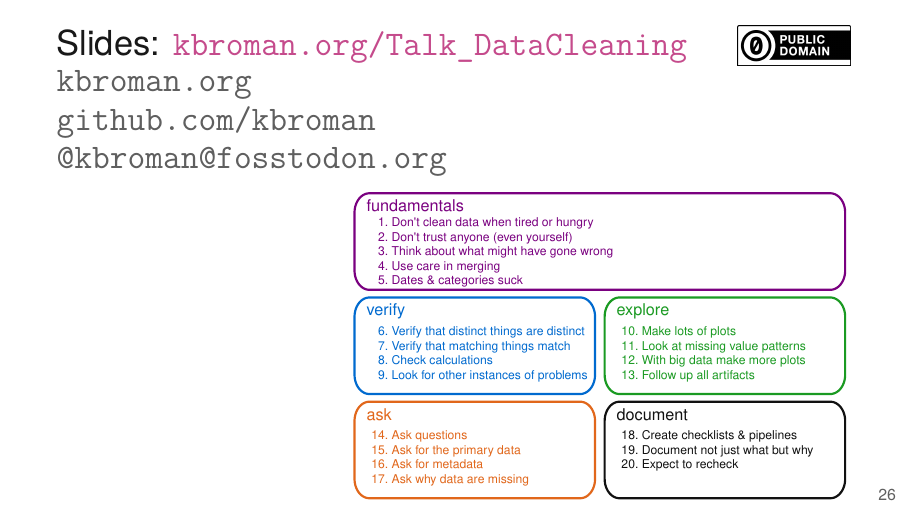
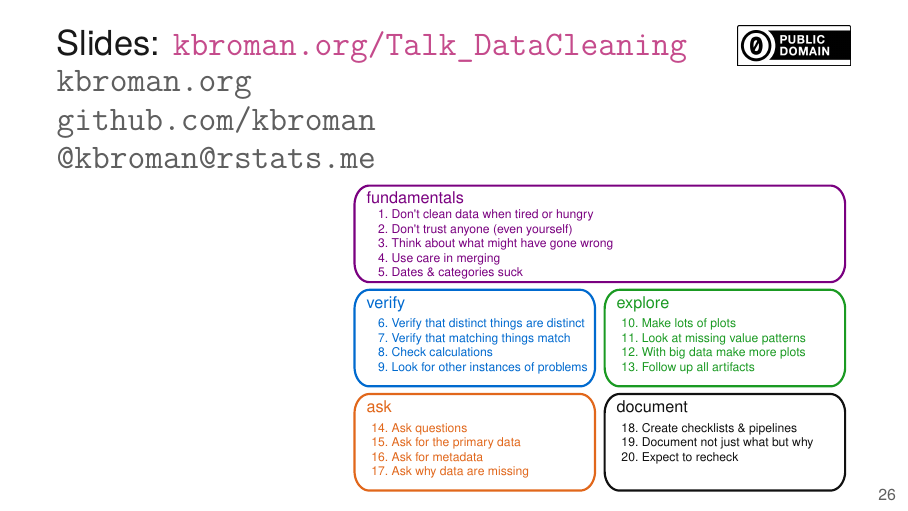
Before and after one commit to kbroman/Talk_DataCleaning, LaTeX slides (data_cleaning.tex): page 32 of 32. The pictures show the PDF file docs/data_cleaning.pdf that the author committed with the source.

Commit message:
fosstodon -> rstats.me

```diff
--- a/data_cleaning.tex
+++ b/data_cleaning.tex
@@ -19,7 +19,7 @@
 \\[-4pt]
 \href{https://github.com/kbroman}{\tt \scriptsize \color{foreground} github.com/kbroman}
 \\[-4pt]
-\href{https://fosstodon.org/@kbroman}{\tt \scriptsize \color{foreground} @kbroman@fosstodon.org}
+\href{https://rstats.me/@kbroman}{\tt \scriptsize \color{foreground} @kbroman@rstats.me}
 \\[-4pt]
 {\scriptsize \href{https://kbroman.org/Talk_DataCleaning}{\tt
     \color{foreground} kbroman.org/Talk\_DataCleaning}}
@@ -778,7 +778,7 @@ Slides: \href{https://kbroman.org/Talk_DataCleaning}{\tt kbroman.org/Talk\_DataC
 
 \vspace{-1mm}
 
-\href{https://fosstodon.org/@kbroman}{\tt \lolit @kbroman@fosstodon.org}
+\href{https://rstats.me/@kbroman}{\tt \lolit @kbroman@rstats.me}
 
 
 
```
Also changed, not shown: docs/data_cleaning.pdf, 1 other file.
